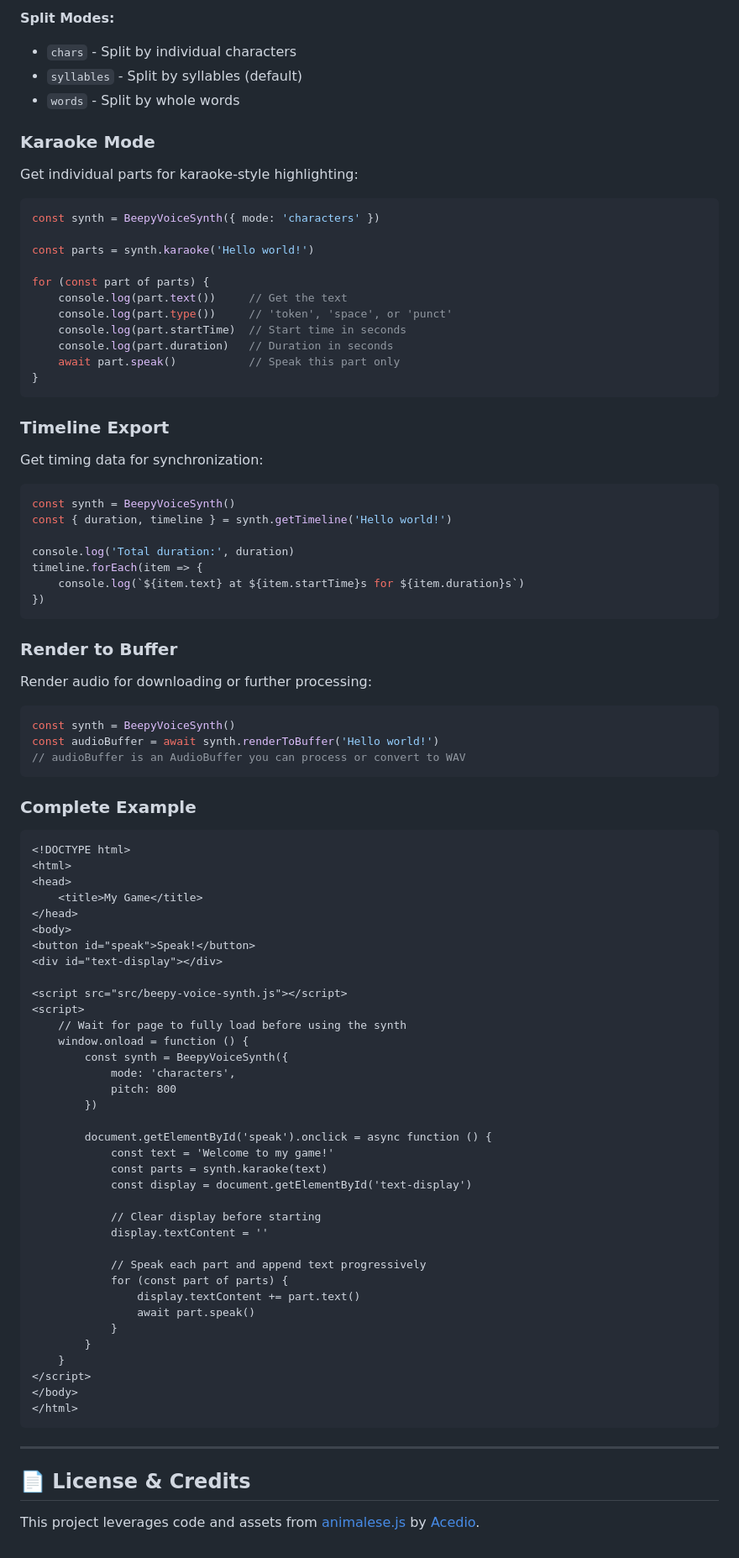
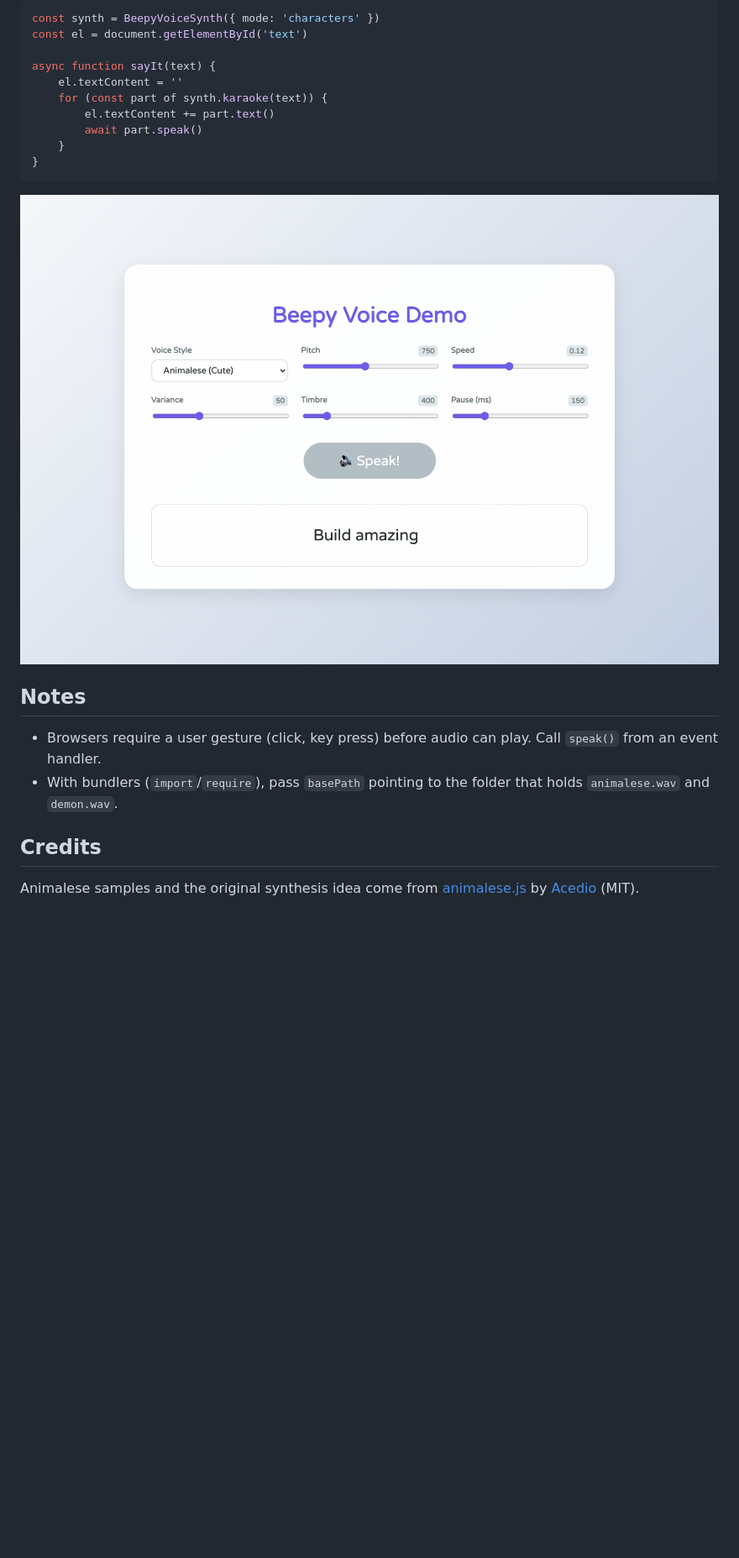
Before and after one commit to stmn/beepy-voice-synthesizer, a Markdown page: README.md, the part around the change printed below. Shown: that part at 84% size. Rendered like a GitHub page; pictures changed too: assets/screenshot-demo.png (added); blank space fills up the shorter version.

````diff
--- a/README.md
+++ b/README.md
@@ -77,94 +63,24 @@ const synth = BeepyVoiceSynth({
 
-**Split Modes:**
-- `chars` - Split by individual characters
-- `syllables` - Split by syllables (default)
-- `words` - Split by whole words
+```js
+const synth = BeepyVoiceSynth({ mode: 'characters' })
+const el = document.getElementById('text')
 
-### Karaoke Mode
-
-Get individual parts for karaoke-style highlighting:
-
-```javascript
-const synth = BeepyVoiceSynth({ mode: 'characters' })
-
-const parts = synth.karaoke('Hello world!')
-
-for (const part of parts) {
-    console.log(part.text())     // Get the text
-    console.log(part.type())     // 'token', 'space', or 'punct'
-    console.log(part.startTime)  // Start time in seconds
-    console.log(part.duration)   // Duration in seconds
-    await part.speak()           // Speak this part only
+async function sayIt(text) {
+    el.textContent = ''
+    for (const part of synth.karaoke(text)) {
+        el.textContent += part.text()
+        await part.speak()
+    }
 }
 ```
 
-### Timeline Export
+![API demo](assets/screenshot-demo.png)
 
-Get timing data for synchronization:
+## Notes
 
-```javascript
-const synth = BeepyVoiceSynth()
-const { duration, timeline } = synth.getTimeline('Hello world!')
+- Browsers require a user gesture (click, key press) before audio can play. Call `speak()` from an event handler.
+- With bundlers (`import`/`require`), pass `basePath` pointing to the folder that holds `animalese.wav` and `demon.wav`.
 
-console.log('Total duration:', duration)
-timeline.forEach(item => {
-    console.log(`${item.text} at ${item.startTime}s for ${item.duration}s`)
-})
-```
+## Credits
 
-### Render to Buffer
-
-Render audio for downloading or further processing:
-
-```javascript
-const synth = BeepyVoiceSynth()
-const audioBuffer = await synth.renderToBuffer('Hello world!')
-// audioBuffer is an AudioBuffer you can process or convert to WAV
-```
-
-### Complete Example
-
-```html
-<!DOCTYPE html>
-<html>
-<head>
-    <title>My Game</title>
-</head>
-<body>
-<button id="speak">Speak!</button>
-<div id="text-display"></div>
-
-<script src="src/beepy-voice-synth.js"></script>
-<script>
-    // Wait for page to fully load before using the synth
-    window.onload = function () {
-        const synth = BeepyVoiceSynth({
-            mode: 'characters',
-            pitch: 800
-        })
-
-        document.getElementById('speak').onclick = async function () {
-            const text = 'Welcome to my game!'
-            const parts = synth.karaoke(text)
-            const display = document.getElementById('text-display')
-
-            // Clear display before starting
-            display.textContent = ''
-
-            // Speak each part and append text progressively
-            for (const part of parts) {
-                display.textContent += part.text()
-                await part.speak()
-            }
-        }
-    }
-</script>
-</body>
-</html>
-```
-
----
-
-## 📄 License & Credits
-
-This project leverages code and assets from [animalese.js](https://github.com/Acedio/animalese.js) by [Acedio](https://github.com/Acedio).
+Animalese samples and the original synthesis idea come from [animalese.js](https://github.com/Acedio/animalese.js) by [Acedio](https://github.com/Acedio) (MIT).
````
Also changed, not shown: other parts of README.md (+45 -59 lines), assets/screenshot-app.png (added), 4 other files.
